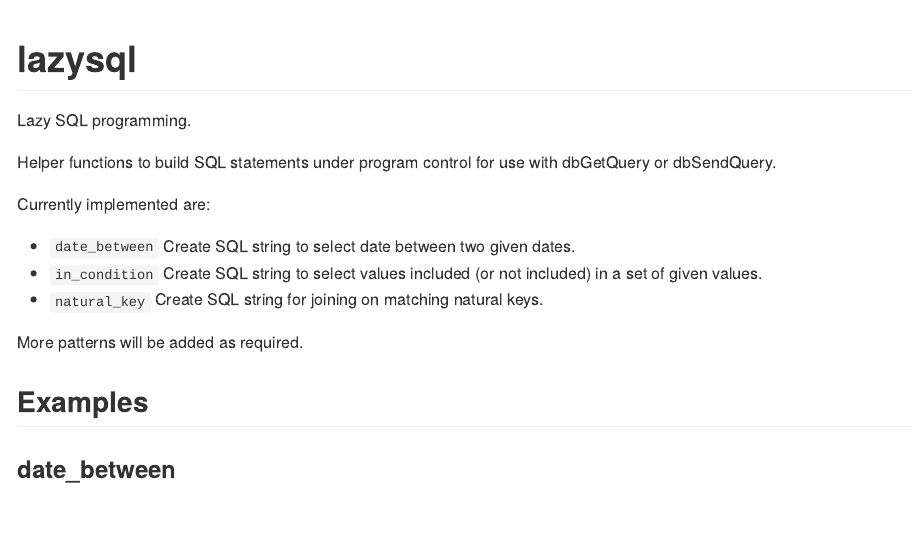
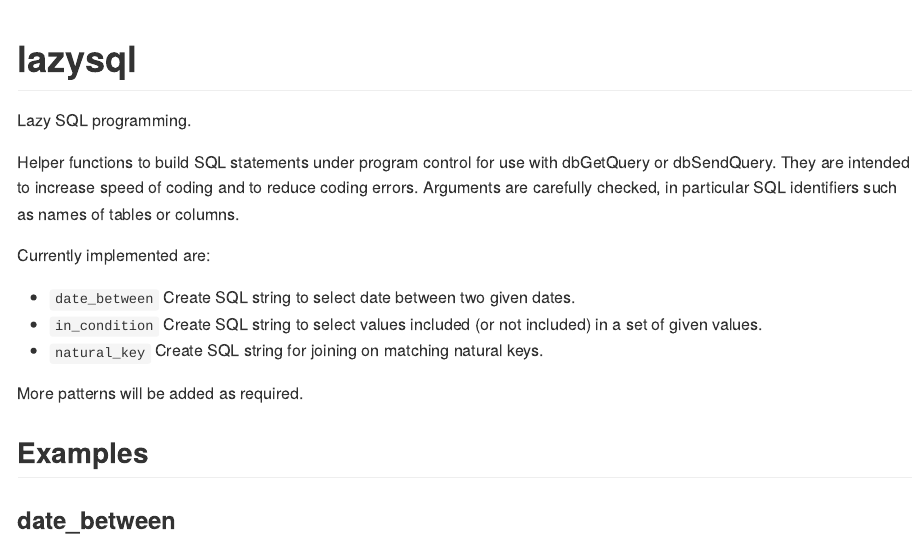
Before and after one commit to UweBlock/lazysql, an R Markdown document (README.Rmd): the page in a window 1100 px wide, from its top. The pictures show the output file README.md that the author committed with the source, drawn offline in the style of GitHub; long lines of code are wrapped; badge pictures from the web are left out.

Commit message:
Improve description of purpose of this package

```diff
--- a/README.Rmd
+++ b/README.Rmd
@@ -22,13 +22,16 @@ knitr::opts_chunk$set(
 
 Lazy SQL programming.
 
-Helper functions to build SQL statements under program control
-    for use with dbGetQuery or dbSendQuery.
+Helper functions to build SQL statements under program control for use with
+dbGetQuery or dbSendQuery. They are intended to increase speed of coding and
+to reduce coding errors. Arguments are carefully checked, in particular SQL
+identifiers such as names of tables or columns.
 
 Currently implemented are:
 
 * `date_between` 	Create SQL string to select date between two given dates.
-* `in_condition` 	Create SQL string to select values included (or not included) in a set of given values.
+* `in_condition` 	Create SQL string to select values included (or not included)
+  in a set of given values.
 * `natural_key` 	Create SQL string for joining on matching natural keys.
 
 More patterns will be added as required.
```
Also changed, not shown: README.md, 1 other file.
